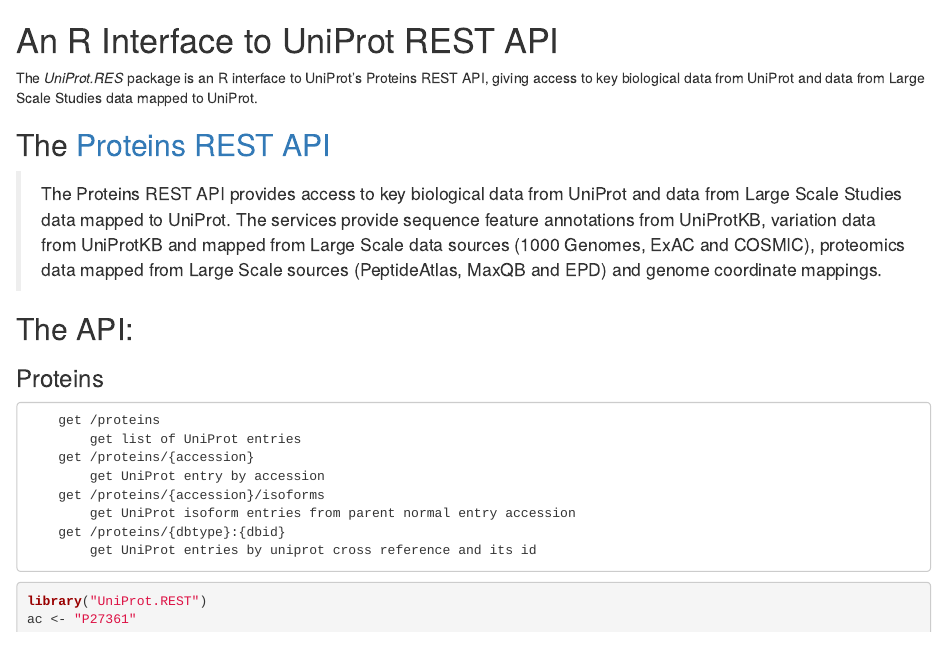
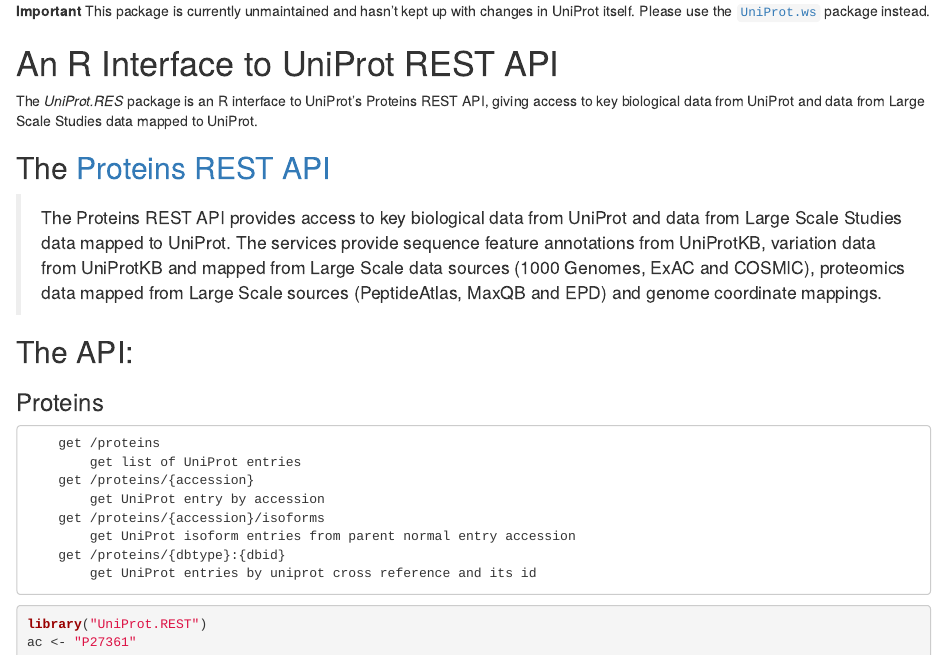
Before and after one commit to lgatto/UniProt.REST, an R Markdown document (README.Rmd): the page in a window 1100 px wide, from its top. Rendered offline with R 4.5, knitr and Pandoc, with nearby package versions; some code elsewhere in the file could not run offline; badge pictures from the web are left out.

Commit message:
add note to rmd

```diff
--- a/README.Rmd
+++ b/README.Rmd
@@ -1,3 +1,9 @@
+**Important** This package is currently unmaintained and hasn't kept
+up with changes in UniProt itself. Please use the
+[`UniProt.ws`](https://bioconductor.org/packages/release/bioc/html/UniProt.ws.html)
+package instead.
+
+
 [![Build Status](https://travis-ci.org/lgatto/UniProt.REST.svg?branch=master)](https://travis-ci.org/lgatto/UniProt.REST)
 [![codecov](https://codecov.io/gh/lgatto/UniProt.REST/branch/master/graph/badge.svg)](https://codecov.io/gh/lgatto/UniProt.REST)
 
```
